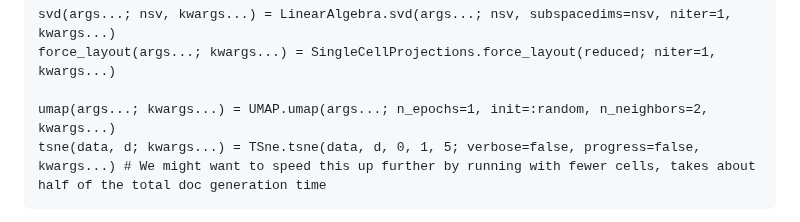
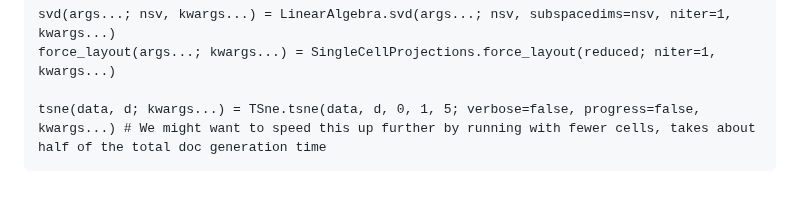
Before and after one commit to BioJulia/SingleCellProjections.jl, a Markdown page: docs/src/tutorial.md, the part around the change. Drawn GitHub-style; blank space fills up the shorter version.

Commit message:
UMAP 0.3 fix in tutorial

````diff
--- a/docs/src/tutorial.md
+++ b/docs/src/tutorial.md
@@ -56,7 +56,6 @@ end
 svd(args...; nsv, kwargs...) = LinearAlgebra.svd(args...; nsv, subspacedims=nsv, niter=1, kwargs...)
 force_layout(args...; kwargs...) = SingleCellProjections.force_layout(reduced; niter=1, kwargs...)
 
-umap(args...; kwargs...) = UMAP.umap(args...; n_epochs=1, init=:random, n_neighbors=2, kwargs...)
 tsne(data, d; kwargs...) = TSne.tsne(data, d, 0, 1, 5; verbose=false, progress=false, kwargs...) # We might want to speed this up further by running with fewer cells, takes about half of the total doc generation time
 ```
 
````
